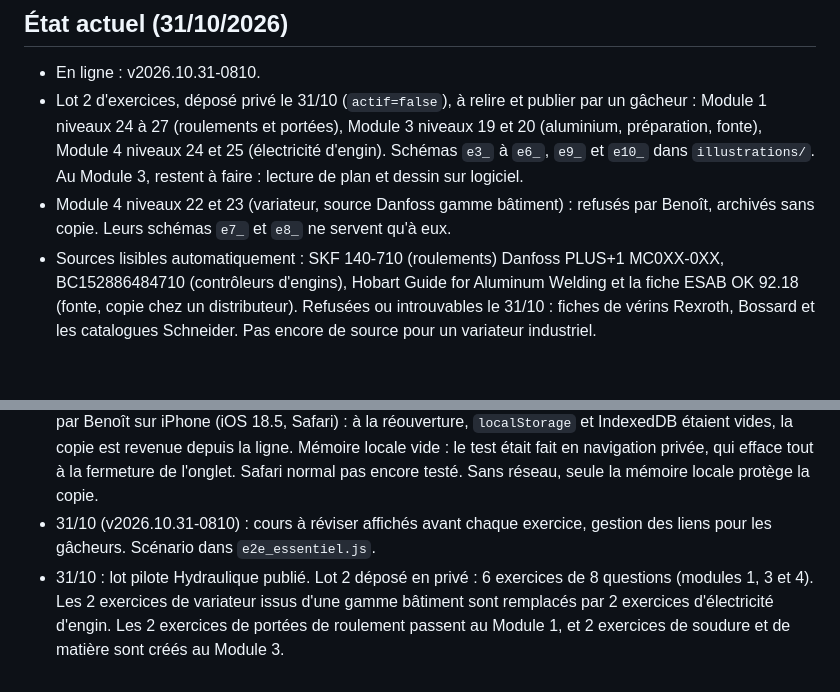
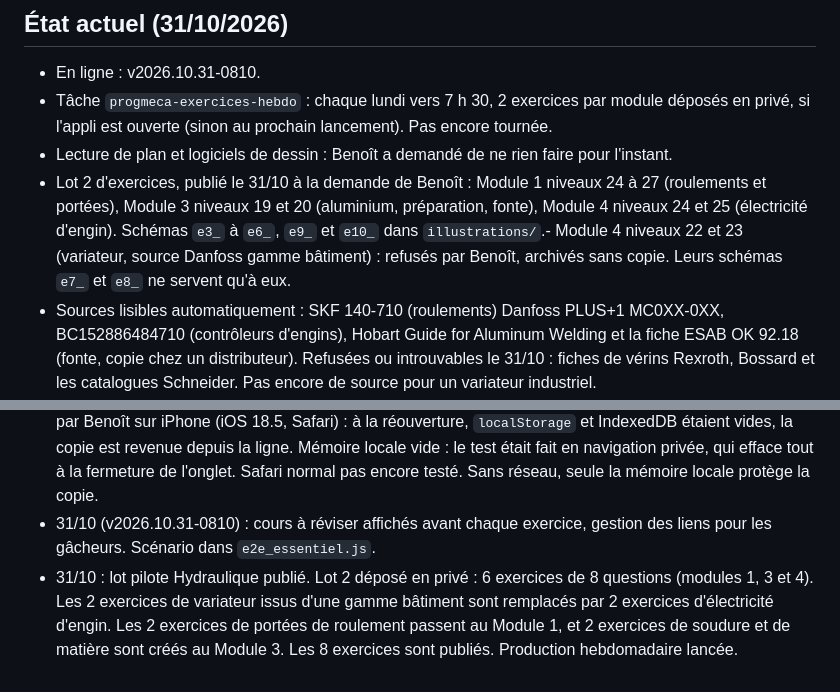
Before and after one commit to n5gjzt44ms-boop/FinalAPP, a Markdown page: CLAUDE.md, 2 parts joined by grey strips. Drawn GitHub-style; blank space fills up the shorter version.

Commit message:
Note la publication du lot 2 et la production hebdomadaire (#18)
Co-authored-by: n5gjzt44ms-boop <286684709+n5gjzt44ms-boop@users.noreply.github.com>
Co-authored-by: Claude Opus 5.5 <noreply@anthropic.com>

```diff
--- a/CLAUDE.md
+++ b/CLAUDE.md
@@ -112,8 +112,9 @@ WHERE tgname IN ('trg_copie_vide_rattrapage','trg_verrou_tentative');
 
 ## État actuel (31/10/2026)
 - En ligne : v2026.10.31-0810.
-- Lot 2 d'exercices, déposé privé le 31/10 (`actif=false`), à relire et publier par un gâcheur : Module 1 niveaux 24 à 27 (roulements et portées), Module 3 niveaux 19 et 20 (aluminium, préparation, fonte), Module 4 niveaux 24 et 25 (électricité d'engin). Schémas `e3_` à `e6_`, `e9_` et `e10_` dans `illustrations/`. Au Module 3, restent à faire : lecture de plan et dessin sur logiciel.
-- Module 4 niveaux 22 et 23 (variateur, source Danfoss gamme bâtiment) : refusés par Benoît, archivés sans copie. Leurs schémas `e7_` et `e8_` ne servent qu'à eux.
+- Tâche `progmeca-exercices-hebdo` : chaque lundi vers 7 h 30, 2 exercices par module déposés en privé, si l'appli est ouverte (sinon au prochain lancement). Pas encore tournée.
+- Lecture de plan et logiciels de dessin : Benoît a demandé de ne rien faire pour l'instant.
+- Lot 2 d'exercices, publié le 31/10 à la demande de Benoît : Module 1 niveaux 24 à 27 (roulements et portées), Module 3 niveaux 19 et 20 (aluminium, préparation, fonte), Module 4 niveaux 24 et 25 (électricité d'engin). Schémas `e3_` à `e6_`, `e9_` et `e10_` dans `illustrations/`.- Module 4 niveaux 22 et 23 (variateur, source Danfoss gamme bâtiment) : refusés par Benoît, archivés sans copie. Leurs schémas `e7_` et `e8_` ne servent qu'à eux.
 - Sources lisibles automatiquement : SKF 140-710 (roulements) Danfoss PLUS+1 MC0XX-0XX, BC152886484710 (contrôleurs d'engins), Hobart Guide for Aluminum Welding et la fiche ESAB OK 92.18 (fonte, copie chez un distributeur). Refusées ou introuvables le 31/10 : fiches de vérins Rexroth, Bossard et les catalogues Schneider. Pas encore de source pour un variateur industriel.
 - Exercices : 78, tous rattachés à au moins un cours (`quiz.cours_lies`, `sql/cours_lies.sql`, exécuté). Rattachement fait automatiquement par les titres le 31/10 : à contrôler par les gâcheurs (bouton Cours dans Quiz et examens). Le plus incertain : Hydraulique niveau 6 (modes dans un circuit), rattaché à « analyser les types de circuit ».
 - Lot pilote Hydraulique, niveaux 25 et 26 (pompe variable, translation) : publié le 31/10 à la demande de Benoît.
@@ -140,4 +141,4 @@ WHERE tgname IN ('trg_copie_vide_rattrapage','trg_verrou_tentative');
 - 30/10 (v2026.10.30-1534) : retour à zéro après fermeture complète de l'appli. Cause : `localStorage` n'est écrit sur le disque qu'après plusieurs secondes. La copie est aussi écrite en IndexedDB (`ecrireCopieDurable()`, `restaurerCopieDurable()` au démarrage). Scénario `e2e_fermeture.js`, qui tue vraiment le navigateur. Benoît : toujours à zéro sur téléphone.
 - 30/10 (v2026.10.30-1610) : copie en cours aussi gardée en ligne (`copies_brouillon`, `restaurerCopieEnLigne()`), plus un relevé au démarrage (`noterDiag()`) pour comprendre ce que voit le téléphone. (v2026.10.30-1645 : accueil et recherche de la piste A, scénario `e2e_essentiel.js`.) Confirmé par Benoît sur iPhone (iOS 18.5, Safari) : à la réouverture, `localStorage` et IndexedDB étaient vides, la copie est revenue depuis la ligne. Mémoire locale vide : le test était fait en navigation privée, qui efface tout à la fermeture de l'onglet. Safari normal pas encore testé. Sans réseau, seule la mémoire locale protège la copie.
 - 31/10 (v2026.10.31-0810) : cours à réviser affichés avant chaque exercice, gestion des liens pour les gâcheurs. Scénario dans `e2e_essentiel.js`.
-- 31/10 : lot pilote Hydraulique publié. Lot 2 déposé en privé : 6 exercices de 8 questions (modules 1, 3 et 4). Les 2 exercices de variateur issus d'une gamme bâtiment sont remplacés par 2 exercices d'électricité d'engin. Les 2 exercices de portées de roulement passent au Module 1, et 2 exercices de soudure et de matière sont créés au Module 3.
+- 31/10 : lot pilote Hydraulique publié. Lot 2 déposé en privé : 6 exercices de 8 questions (modules 1, 3 et 4). Les 2 exercices de variateur issus d'une gamme bâtiment sont remplacés par 2 exercices d'électricité d'engin. Les 2 exercices de portées de roulement passent au Module 1, et 2 exercices de soudure et de matière sont créés au Module 3. Les 8 exercices sont publiés. Production hebdomadaire lancée.
```
